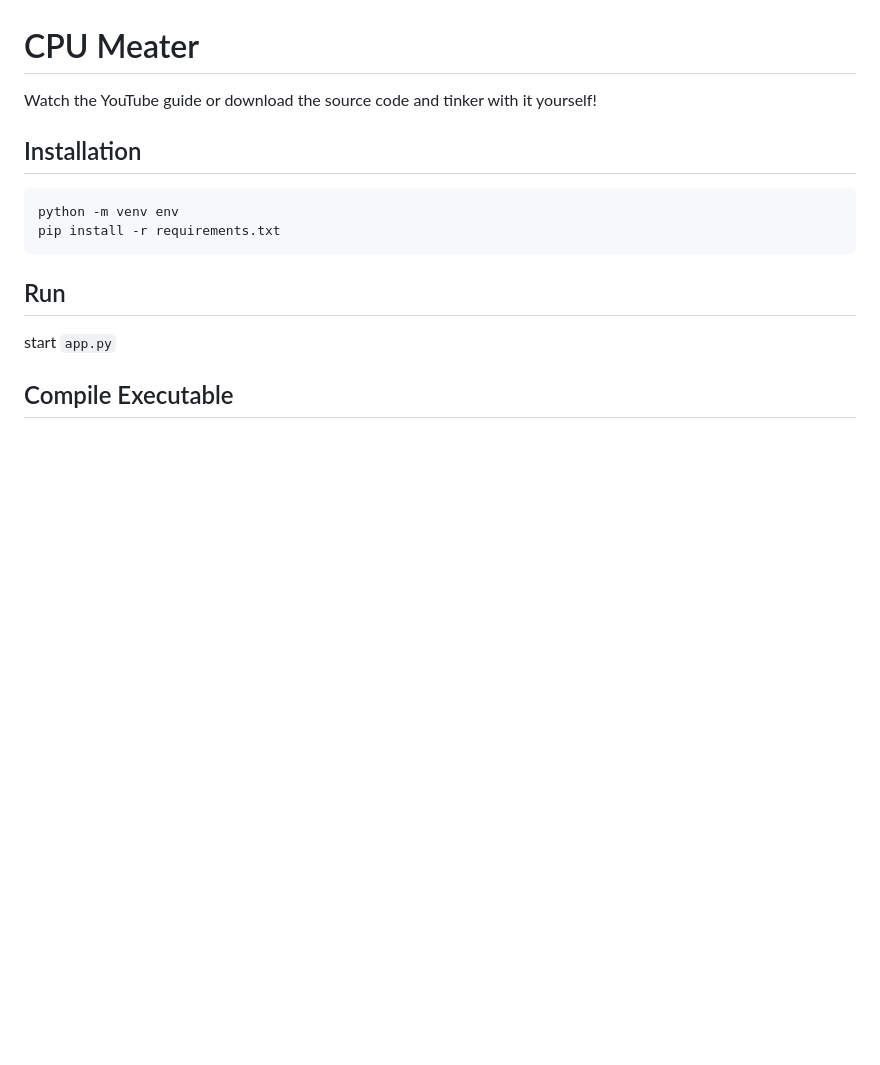
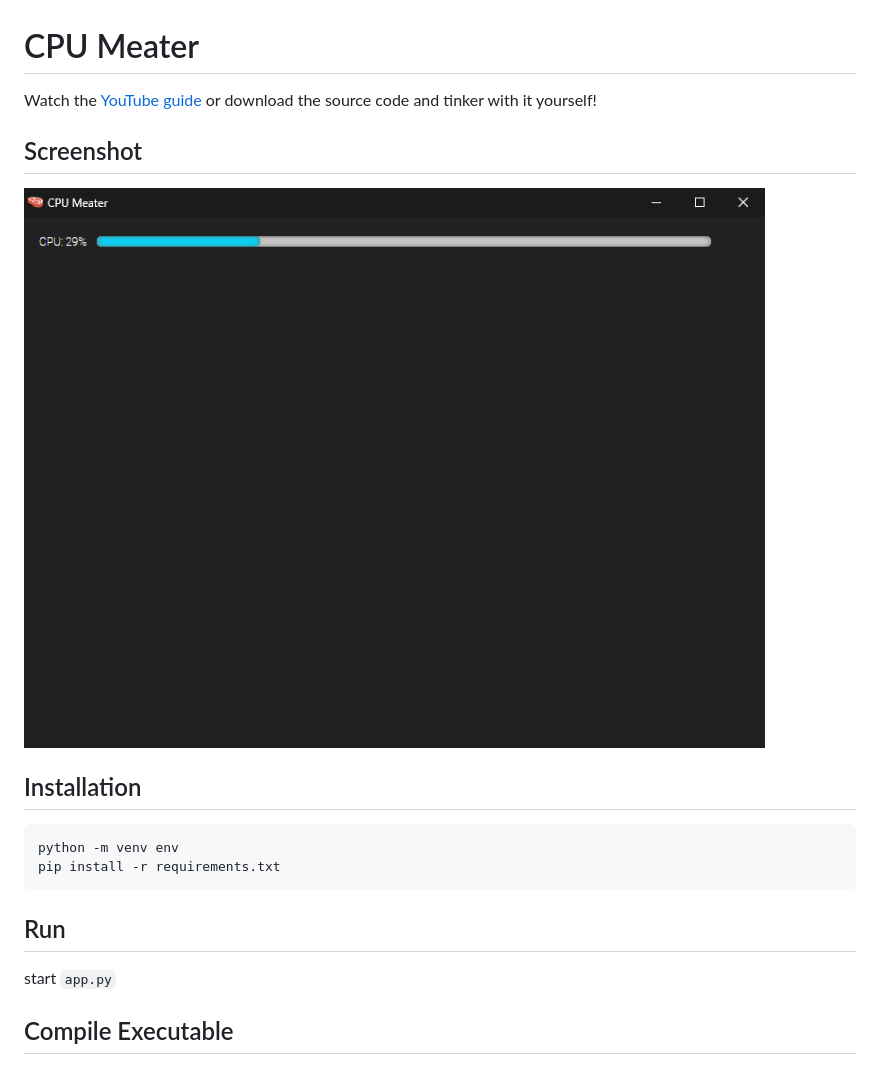
Before and after one commit to Zenahr/CPU-Meater, a Markdown page: README.md, the part around the change. Rendered like a GitHub page; pictures changed too: demo.gif (added); blank space fills up the shorter version.

Commit message:
add preview GIF

```diff
--- a/README.md
+++ b/README.md
@@ -1,6 +1,10 @@
 # CPU Meater
 
-Watch the YouTube guide or download the source code and tinker with it yourself!
+Watch the [YouTube guide](#) or download the source code and tinker with it yourself!
+
+## Screenshot
+
+![](demo.gif)
 
 ## Installation
 
```
